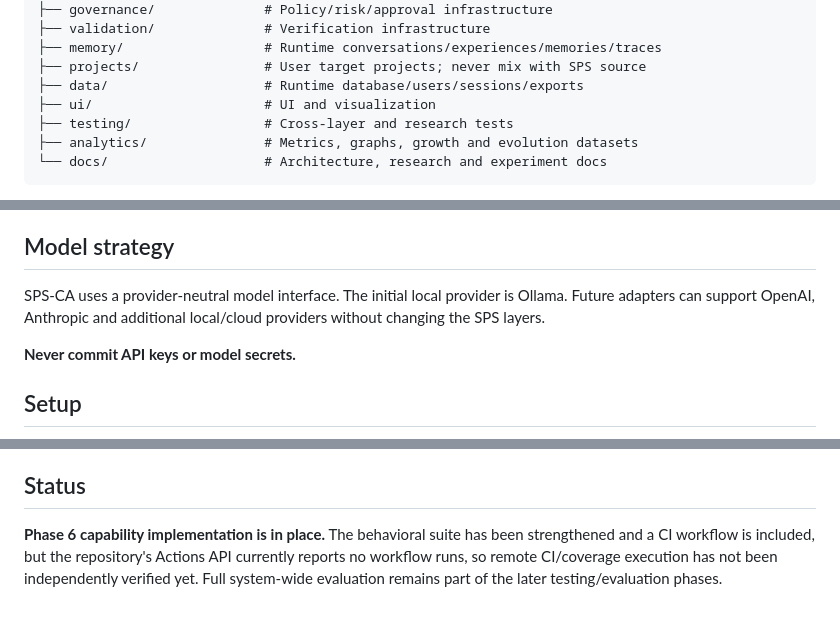
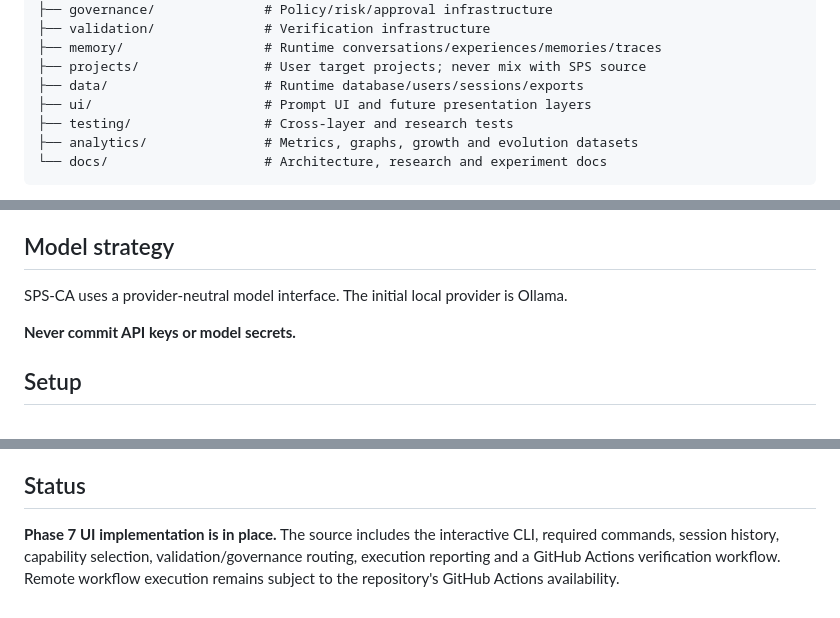
Before and after one commit to muhammadnaumantahir/SPS_CA, a Markdown page: README.md, 3 parts joined by grey strips. Rendered like a GitHub page.

```diff
--- a/README.md
+++ b/README.md
@@ -61,7 +55,7 @@ SPS_CA/
 ├── memory/                  # Runtime conversations/experiences/memories/traces
 ├── projects/                # User target projects; never mix with SPS source
 ├── data/                    # Runtime database/users/sessions/exports
-├── ui/                      # UI and visualization
+├── ui/                      # Prompt UI and future presentation layers
 ├── testing/                 # Cross-layer and research tests
 ├── analytics/               # Metrics, graphs, growth and evolution datasets
 └── docs/                    # Architecture, research and experiment docs
@@ -97,7 +91,7 @@ Generated capabilities retain provenance, triggering task/experience identifiers
 
 ## Model strategy
 
-SPS-CA uses a provider-neutral model interface. The initial local provider is Ollama. Future adapters can support OpenAI, Anthropic and additional local/cloud providers without changing the SPS layers.
+SPS-CA uses a provider-neutral model interface. The initial local provider is Ollama.
 
 **Never commit API keys or model secrets.**
 
@@ -147,4 +148,4 @@ Primary evidence should include repeat-task performance, capability reuse, failu
 
 ## Status
 
-**Phase 6 capability implementation is in place.** The behavioral suite has been strengthened and a CI workflow is included, but the repository's Actions API currently reports no workflow runs, so remote CI/coverage execution has not been independently verified yet. Full system-wide evaluation remains part of the later testing/evaluation phases.
+**Phase 7 UI implementation is in place.** The source includes the interactive CLI, required commands, session history, capability selection, validation/governance routing, execution reporting and a GitHub Actions verification workflow. Remote workflow execution remains subject to the repository's GitHub Actions availability.
```
Also changed, not shown: other parts of README.md (+19 -18 lines).
